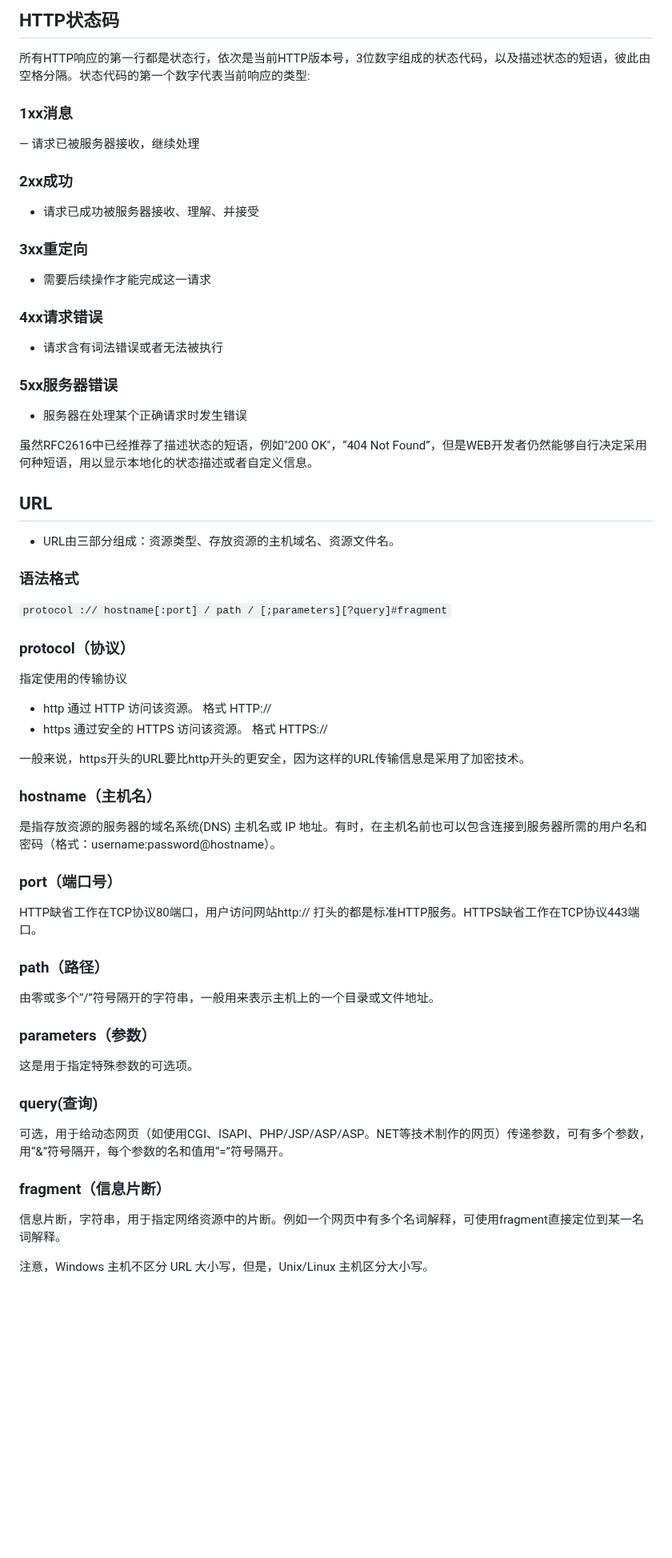
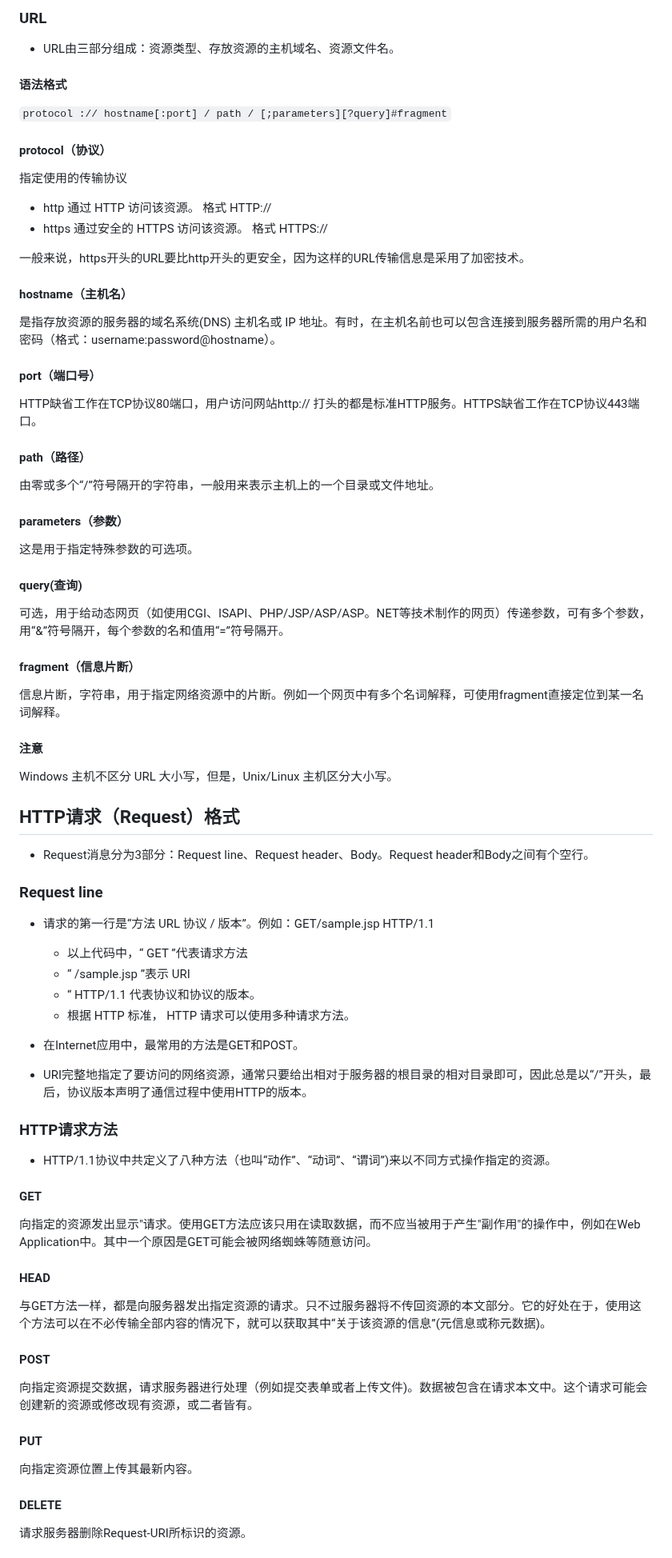
Before and after one commit to dzyz6/elm2, a Markdown page: docs/02.HTTP协议.md, the part around one of its changes. Shown at 80% size. Rendered like a GitHub page; blank space fills up the shorter version.

Commit message:
update docs/02.HTTP协议.md.
Signed-off-by: 李罡 <ligang@tju.edu.cn>

```diff
--- a/docs/02.HTTP协议.md
+++ b/docs/02.HTTP协议.md
@@ -98,38 +49,12 @@ HTTP/1.1协议中预留给能够将连接改为管道方式的代理服务器。
-## HTTP状态码
-
-所有HTTP响应的第一行都是状态行，依次是当前HTTP版本号，3位数字组成的状态代码，以及描述状态的短语，彼此由空格分隔。状态代码的第一个数字代表当前响应的类型:
-
-### 1xx消息
-
-— 请求已被服务器接收，继续处理
-
-### 2xx成功
-
-- 请求已成功被服务器接收、理解、并接受
-
-### 3xx重定向
-
-- 需要后续操作才能完成这一请求
-
-### 4xx请求错误
-
-- 请求含有词法错误或者无法被执行
-
-### 5xx服务器错误
-
-- 服务器在处理某个正确请求时发生错误
-
-虽然RFC2616中已经推荐了描述状态的短语，例如"200 OK"，“404 Not Found”，但是WEB开发者仍然能够自行决定采用何种短语，用以显示本地化的状态描述或者自定义信息。
-
-## URL
+### URL
 
 - URL由三部分组成：资源类型、存放资源的主机域名、资源文件名。
 
-### 语法格式
+#### 语法格式
 
 `protocol :// hostname[:port] / path / [;parameters][?query]#fragment`
 
-### protocol（协议）
+#### protocol（协议）
 
 指定使用的传输协议
 
@@ -138,28 +63,71 @@ HTTP/1.1协议中预留给能够将连接改为管道方式的代理服务器。
 
 一般来说，https开头的URL要比http开头的更安全，因为这样的URL传输信息是采用了加密技术。
 
-### hostname（主机名）
+#### hostname（主机名）
 
 是指存放资源的服务器的域名系统(DNS) 主机名或 IP 地址。有时，在主机名前也可以包含连接到服务器所需的用户名和密码（格式：username:password@hostname）。
 
-### port（端口号）
+#### port（端口号）
 
 HTTP缺省工作在TCP协议80端口，用户访问网站http:// 打头的都是标准HTTP服务。HTTPS缺省工作在TCP协议443端口。
 
-### path（路径）
+#### path（路径）
 
 由零或多个“/”符号隔开的字符串，一般用来表示主机上的一个目录或文件地址。
 
-### parameters（参数）
+#### parameters（参数）
 
 这是用于指定特殊参数的可选项。
 
-### query(查询)
+#### query(查询)
 
 可选，用于给动态网页（如使用CGI、ISAPI、PHP/JSP/ASP/ASP。NET等技术制作的网页）传递参数，可有多个参数，用“&”符号隔开，每个参数的名和值用“=”符号隔开。
 
-### fragment（信息片断）
+#### fragment（信息片断）
 
 信息片断，字符串，用于指定网络资源中的片断。例如一个网页中有多个名词解释，可使用fragment直接定位到某一名词解释。
 
-注意，Windows 主机不区分 URL 大小写，但是，Unix/Linux 主机区分大小写。
+#### 注意
+
+Windows 主机不区分 URL 大小写，但是，Unix/Linux 主机区分大小写。
+
+## HTTP请求（Request）格式
+
+- Request消息分为3部分：Request line、Request header、Body。Request header和Body之间有个空行。
+
+### Request line
+
+- 请求的第一行是“方法 URL 协议 / 版本”。例如：GET/sample.jsp HTTP/1.1
+    - 以上代码中，“ GET ”代表请求方法
+    - “ /sample.jsp ”表示 URI
+    - “ HTTP/1.1 代表协议和协议的版本。
+    - 根据 HTTP 标准， HTTP 请求可以使用多种请求方法。
+
+- 在Internet应用中，最常用的方法是GET和POST。
+
+- URI完整地指定了要访问的网络资源，通常只要给出相对于服务器的根目录的相对目录即可，因此总是以“/”开头，最后，协议版本声明了通信过程中使用HTTP的版本。
+
+### HTTP请求方法
+
+- HTTP/1.1协议中共定义了八种方法（也叫“动作”、“动词”、“谓词”)来以不同方式操作指定的资源。
+
+#### GET
+
+向指定的资源发出显示"请求。使用GET方法应该只用在读取数据，而不应当被用于产生"副作用"的操作中，例如在Web Application中。其中一个原因是GET可能会被网络蜘蛛等随意访问。
+
+#### HEAD
+
+与GET方法一样，都是向服务器发出指定资源的请求。只不过服务器将不传回资源的本文部分。它的好处在于，使用这个方法可以在不必传输全部内容的情况下，就可以获取其中“关于该资源的信息”(元信息或称元数据)。
+
+#### POST
+
+向指定资源提交数据，请求服务器进行处理（例如提交表单或者上传文件)。数据被包含在请求本文中。这个请求可能会创建新的资源或修改现有资源，或二者皆有。
+
+#### PUT
+
+向指定资源位置上传其最新内容。
+
+#### DELETE
+
+请求服务器删除Request-URI所标识的资源。
+
```
Also changed, not shown: other parts of docs/02.HTTP协议.md (+110 -50 lines).
